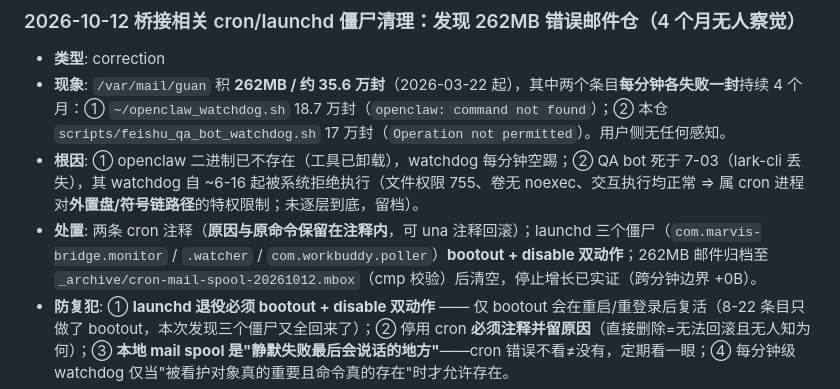
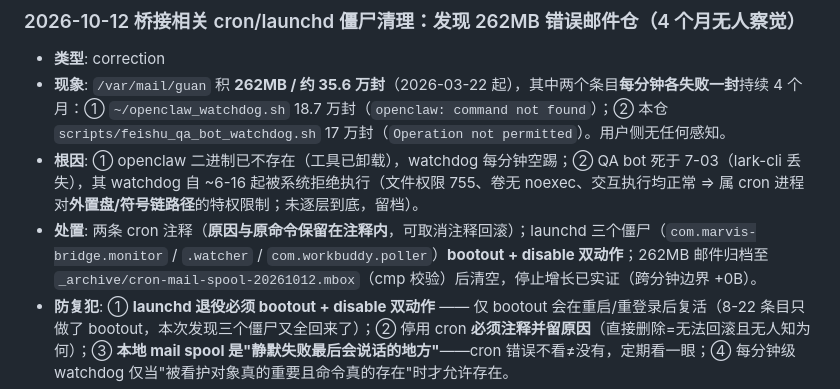
Before and after one commit to guandada123/MarvisBridge, a Markdown page: .learnings/LEARNINGS.md, the part around the change. Rendered like a GitHub page.

Commit message:
docs: 修 LEARNINGS 一处错字（una→取消）

```diff
--- a/.learnings/LEARNINGS.md
+++ b/.learnings/LEARNINGS.md
@@ -20,6 +20,6 @@ Corrections, insights, and knowledge gaps captured during development.
 - **类型**: correction
 - **现象**: `/var/mail/guan` 积 **262MB / 约 35.6 万封**（2026-03-22 起），其中两个条目**每分钟各失败一封**持续 4 个月：① `~/openclaw_watchdog.sh` 18.7 万封（`openclaw: command not found`）；② 本仓 `scripts/feishu_qa_bot_watchdog.sh` 17 万封（`Operation not permitted`）。用户侧无任何感知。
 - **根因**: ① openclaw 二进制已不存在（工具已卸载），watchdog 每分钟空踢；② QA bot 死于 7-03（lark-cli 丢失），其 watchdog 自 ~6-16 起被系统拒绝执行（文件权限 755、卷无 noexec、交互执行均正常 ⇒ 属 cron 进程对**外置盘/符号链路径**的特权限制；未逐层到底，留档）。
-- **处置**: 两条 cron 注释（**原因与原命令保留在注释内**，可 una 注释回滚）；launchd 三个僵尸（`com.marvis-bridge.monitor` / `.watcher` / `com.workbuddy.poller`）**bootout + disable 双动作**；262MB 邮件归档至 `_archive/cron-mail-spool-20261012.mbox`（cmp 校验）后清空，停止增长已实证（跨分钟边界 +0B）。
+- **处置**: 两条 cron 注释（**原因与原命令保留在注释内**，可取消注释回滚）；launchd 三个僵尸（`com.marvis-bridge.monitor` / `.watcher` / `com.workbuddy.poller`）**bootout + disable 双动作**；262MB 邮件归档至 `_archive/cron-mail-spool-20261012.mbox`（cmp 校验）后清空，停止增长已实证（跨分钟边界 +0B）。
 - **防复犯**: ① **launchd 退役必须 bootout + disable 双动作** —— 仅 bootout 会在重启/重登录后复活（8-22 条目只做了 bootout，本次发现三个僵尸又全回来了）；② 停用 cron **必须注释并留原因**（直接删除=无法回滚且无人知为何）；③ **本地 mail spool 是"静默失败最后会说话的地方"**——cron 错误不看≠没有，定期看一眼；④ 每分钟级 watchdog 仅当"被看护对象真的重要且命令真的存在"时才允许存在。
 - **去重**: 与 2026-08-22「僵尸 launchd 清理」同族（本条修正其"仅 bootout"的做法）。
```
